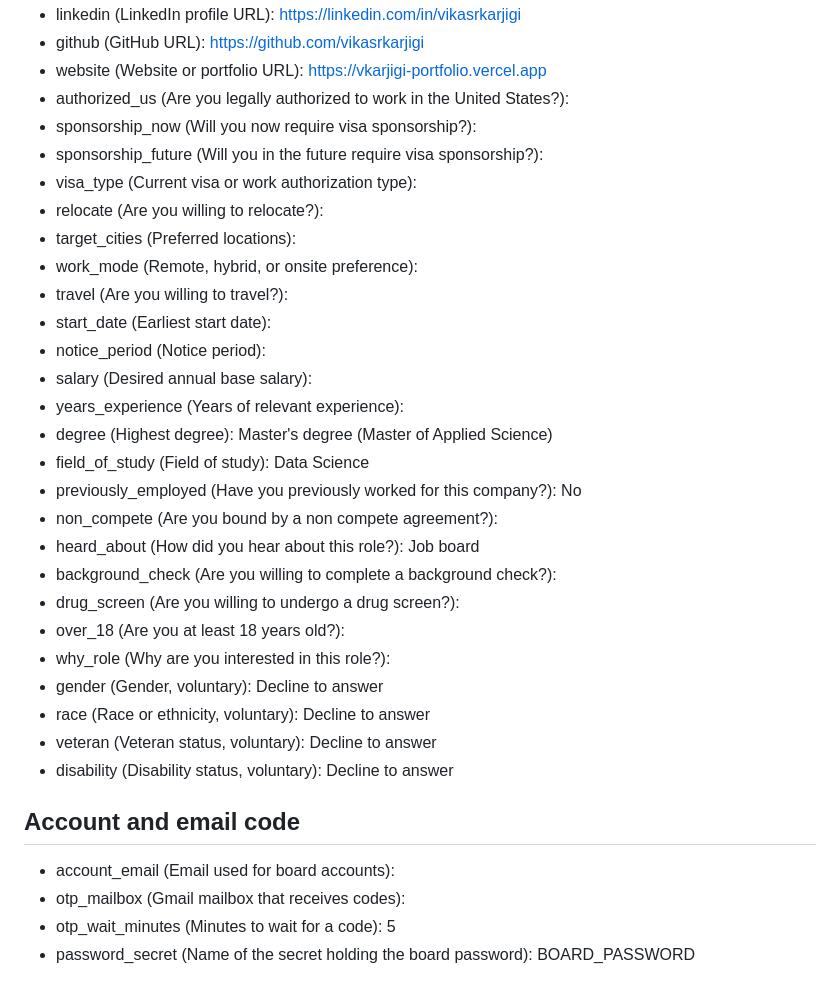
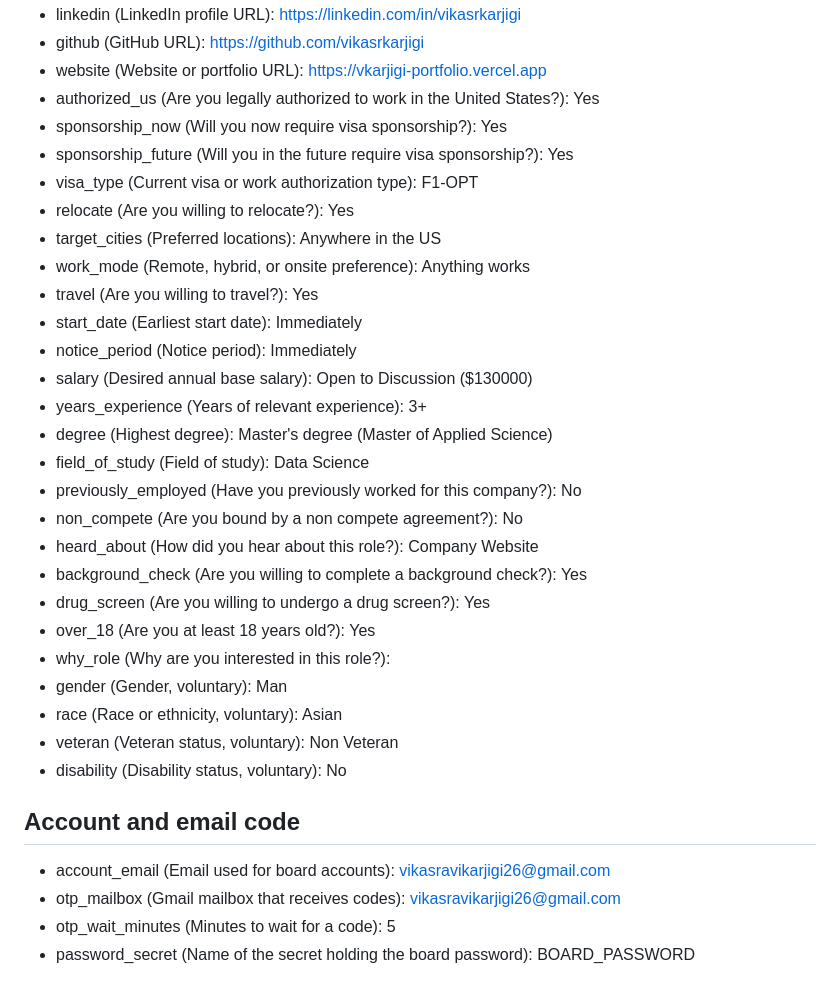
Before and after one commit to vikasrkarjigi/job-automation, a Markdown page: agents/apply.md, the part around the change. Drawn GitHub-style.

Commit message:
Dashboard: Saved your application answers

```diff
--- a/agents/apply.md
+++ b/agents/apply.md
@@ -29,36 +29,36 @@ Fill the blanks. A blank question is never guessed. Format: `- key (question): a
 - linkedin (LinkedIn profile URL): https://linkedin.com/in/vikasrkarjigi
 - github (GitHub URL): https://github.com/vikasrkarjigi
 - website (Website or portfolio URL): https://vkarjigi-portfolio.vercel.app
-- authorized_us (Are you legally authorized to work in the United States?):
-- sponsorship_now (Will you now require visa sponsorship?):
-- sponsorship_future (Will you in the future require visa sponsorship?):
-- visa_type (Current visa or work authorization type):
-- relocate (Are you willing to relocate?):
-- target_cities (Preferred locations):
-- work_mode (Remote, hybrid, or onsite preference):
-- travel (Are you willing to travel?):
-- start_date (Earliest start date):
-- notice_period (Notice period):
-- salary (Desired annual base salary):
-- years_experience (Years of relevant experience):
+- authorized_us (Are you legally authorized to work in the United States?): Yes
+- sponsorship_now (Will you now require visa sponsorship?): Yes
+- sponsorship_future (Will you in the future require visa sponsorship?): Yes
+- visa_type (Current visa or work authorization type): F1-OPT
+- relocate (Are you willing to relocate?): Yes
+- target_cities (Preferred locations): Anywhere in the US
+- work_mode (Remote, hybrid, or onsite preference): Anything works
+- travel (Are you willing to travel?): Yes
+- start_date (Earliest start date): Immediately
+- notice_period (Notice period): Immediately
+- salary (Desired annual base salary): Open to Discussion ($130000)
+- years_experience (Years of relevant experience): 3+
 - degree (Highest degree): Master's degree (Master of Applied Science)
 - field_of_study (Field of study): Data Science
 - previously_employed (Have you previously worked for this company?): No
-- non_compete (Are you bound by a non compete agreement?):
-- heard_about (How did you hear about this role?): Job board
-- background_check (Are you willing to complete a background check?):
-- drug_screen (Are you willing to undergo a drug screen?):
-- over_18 (Are you at least 18 years old?):
+- non_compete (Are you bound by a non compete agreement?): No
+- heard_about (How did you hear about this role?): Company Website
+- background_check (Are you willing to complete a background check?): Yes
+- drug_screen (Are you willing to undergo a drug screen?): Yes
+- over_18 (Are you at least 18 years old?): Yes
 - why_role (Why are you interested in this role?):
-- gender (Gender, voluntary): Decline to answer
-- race (Race or ethnicity, voluntary): Decline to answer
-- veteran (Veteran status, voluntary): Decline to answer
-- disability (Disability status, voluntary): Decline to answer
+- gender (Gender, voluntary): Man
+- race (Race or ethnicity, voluntary): Asian
+- veteran (Veteran status, voluntary): Non Veteran
+- disability (Disability status, voluntary): No
 
 ## Account and email code
 
-- account_email (Email used for board accounts):
-- otp_mailbox (Gmail mailbox that receives codes):
+- account_email (Email used for board accounts): vikasravikarjigi26@gmail.com
+- otp_mailbox (Gmail mailbox that receives codes): vikasravikarjigi26@gmail.com
 - otp_wait_minutes (Minutes to wait for a code): 5
 - password_secret (Name of the secret holding the board password): BOARD_PASSWORD
 
```
Also changed, not shown: tracker/TRACKER.md (added, +21 -0 lines).
